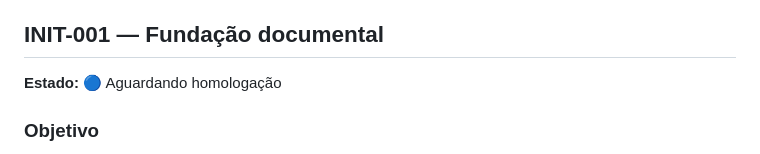
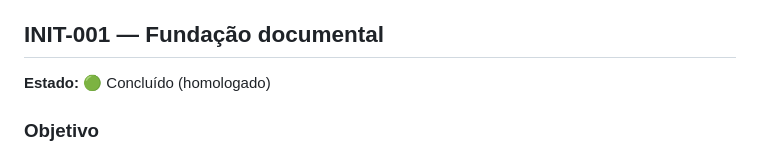
Before and after one commit to jotaCorsino/VaultSwitch, a Markdown page: ROADMAP.md, the part around the change. GitHub-like rendering.

Commit message:
docs: registrar homologacao humana de INIT-001

```diff
--- a/ROADMAP.md
+++ b/ROADMAP.md
@@ -11,7 +11,7 @@
 
 ## INIT-001 — Fundação documental
 
-**Estado:** 🔵 Aguardando homologação
+**Estado:** 🟢 Concluído (homologado)
 
 ### Objetivo
 Registrar problema, escopo, arquitetura inicial, riscos, critérios de homologação e plano incremental antes da implementação.
```
